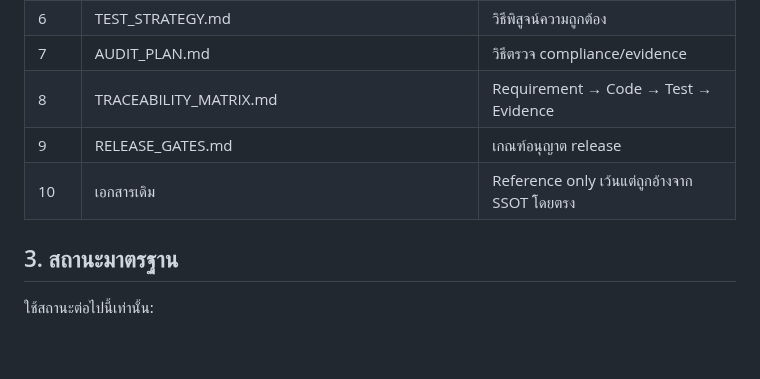
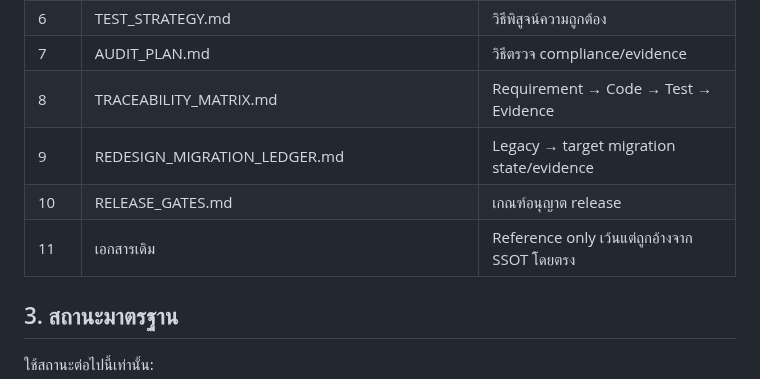
Before and after one commit to idev006/MTP6LineCoopBot, a Markdown page: docs/ssot/README.md, the part around the change. GitHub-like rendering; blank space fills up the shorter version.

Commit message:
docs(migration): add redesign migration ledger
Track legacy-to-target architecture migration and retirement evidence in the project SSOT.

```diff
--- a/docs/ssot/README.md
+++ b/docs/ssot/README.md
@@ -29,8 +29,9 @@ Change Control: เปลี่ยนผ่าน Pull Request + Team Review เ
 | 6 | TEST_STRATEGY.md | วิธีพิสูจน์ความถูกต้อง |
 | 7 | AUDIT_PLAN.md | วิธีตรวจ compliance/evidence |
 | 8 | TRACEABILITY_MATRIX.md | Requirement → Code → Test → Evidence |
-| 9 | RELEASE_GATES.md | เกณฑ์อนุญาต release |
-| 10 | เอกสารเดิม | Reference only เว้นแต่ถูกอ้างจาก SSOT โดยตรง |
+| 9 | REDESIGN_MIGRATION_LEDGER.md | Legacy → target migration state/evidence |
+| 10 | RELEASE_GATES.md | เกณฑ์อนุญาต release |
+| 11 | เอกสารเดิม | Reference only เว้นแต่ถูกอ้างจาก SSOT โดยตรง |
 
 ## 3. สถานะมาตรฐาน
 
```
Also changed, not shown: docs/ssot/REDESIGN_MIGRATION_LEDGER.md (added, +52 -0 lines).
